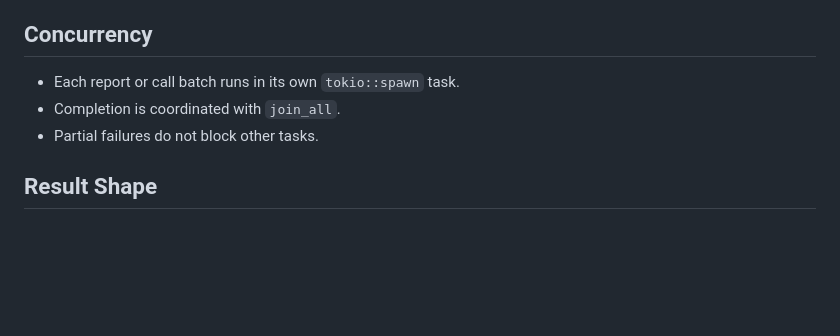
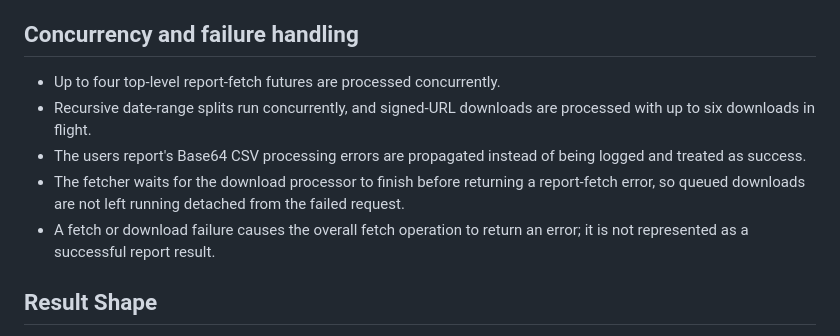
Before and after one commit to Mahmoudiismail/crm, a Markdown page: md/FETCHER.md, the part around the change. Drawn GitHub-style; blank space fills up the shorter version.

Commit message:
docs(crm): document report failure handling

```diff
--- a/md/FETCHER.md
+++ b/md/FETCHER.md
@@ -78,11 +78,13 @@ Operational impact:
 - A split report returns an array of successful API payloads instead of a single payload.
 - Non-signed-URL failures are not retried by this splitter.
 
-## Concurrency
+## Concurrency and failure handling
 
-- Each report or call batch runs in its own `tokio::spawn` task.
-- Completion is coordinated with `join_all`.
-- Partial failures do not block other tasks.
+- Up to four top-level report-fetch futures are processed concurrently.
+- Recursive date-range splits run concurrently, and signed-URL downloads are processed with up to six downloads in flight.
+- The users report's Base64 CSV processing errors are propagated instead of being logged and treated as success.
+- The fetcher waits for the download processor to finish before returning a report-fetch error, so queued downloads are not left running detached from the failed request.
+- A fetch or download failure causes the overall fetch operation to return an error; it is not represented as a successful report result.
 
 ## Result Shape
 
```
